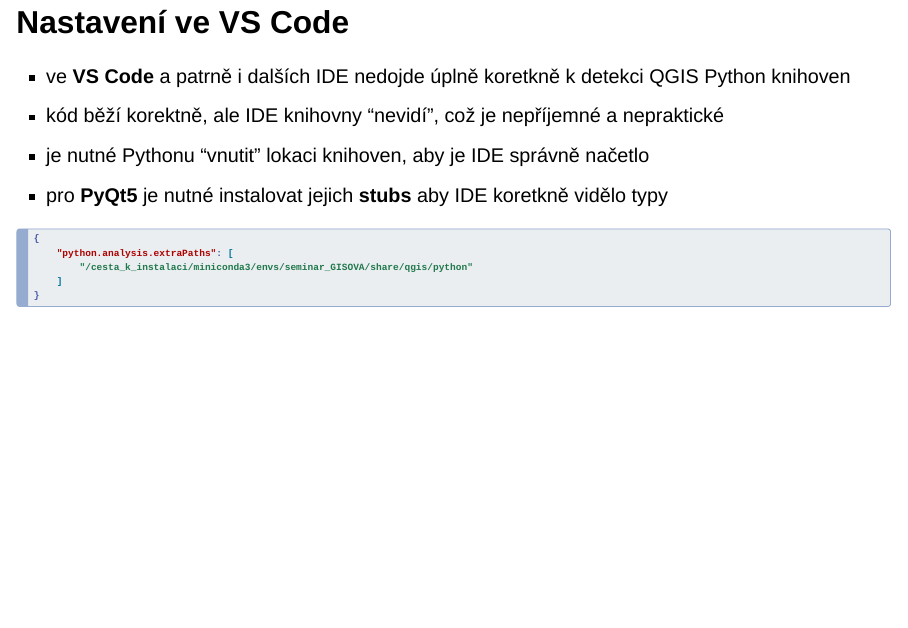
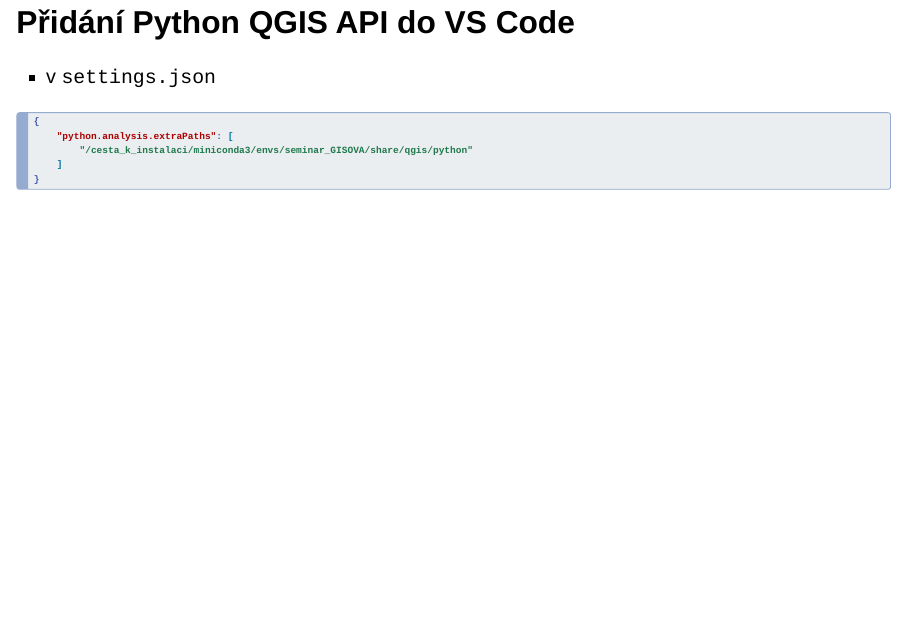
Before and after one commit to JanCaha/seminar-GIS_Ostrava_2025, a Quarto document (prezentace.qmd): page 7 of 9 before the commit and page 8 of 10 after it. Rendered offline with R 4.5, knitr and Pandoc in place of Quarto, with nearby package versions; drawn as Slidy slides in place of the format the file asks for.

Commit message:
add page

````diff
--- a/prezentace.qmd
+++ b/prezentace.qmd
@@ -58,6 +58,10 @@
 - je nutné Pythonu "vnutit" lokaci knihoven, aby je IDE správně načetlo
 - pro **PyQt5** je nutné instalovat jejich **stubs** aby IDE koretkně vidělo typy
 
+## Přidání **Python QGIS API** do **VS Code**
+
+- v `settings.json`
+
 ```json
 {
     "python.analysis.extraPaths": [
````
